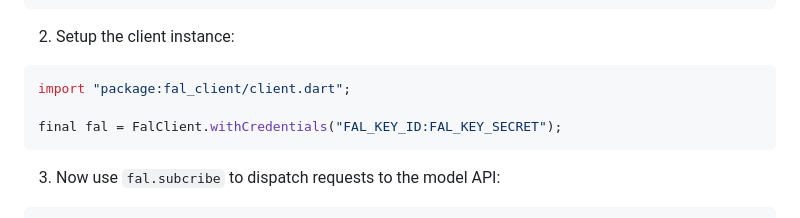
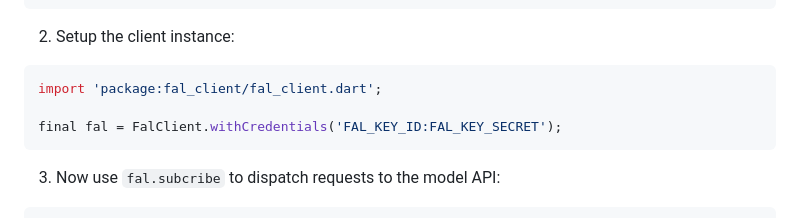
Before and after one commit to fal-ai/fal-dart, a Markdown page: README.md, the part around the change. Drawn GitHub-style.

Commit message:
fix: readme import

````diff
--- a/README.md
+++ b/README.md
@@ -28,9 +28,9 @@ This client library is crafted as a lightweight layer atop platform standards li
 2. Setup the client instance:
 
   ```dart
-  import "package:fal_client/client.dart";
+  import 'package:fal_client/fal_client.dart';
 
-  final fal = FalClient.withCredentials("FAL_KEY_ID:FAL_KEY_SECRET");
+  final fal = FalClient.withCredentials('FAL_KEY_ID:FAL_KEY_SECRET');
   ```
 
 3. Now use `fal.subcribe` to dispatch requests to the model API:
````
